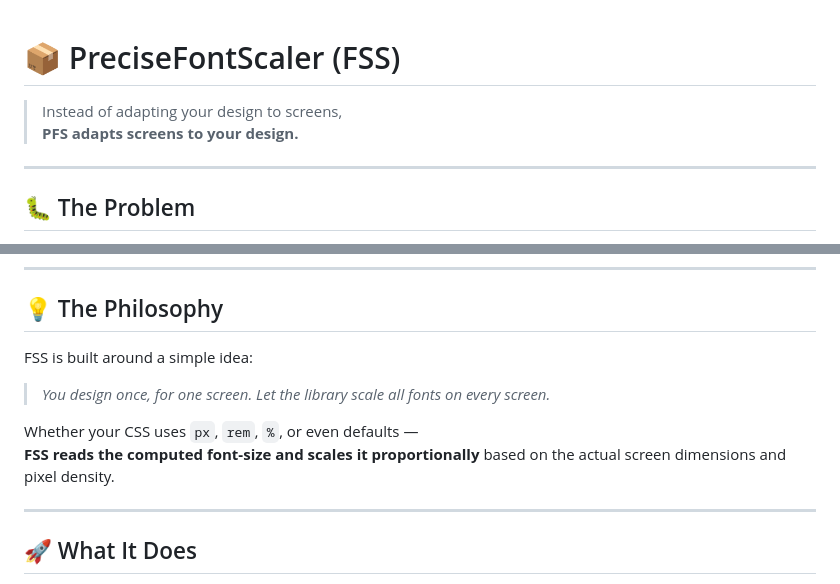
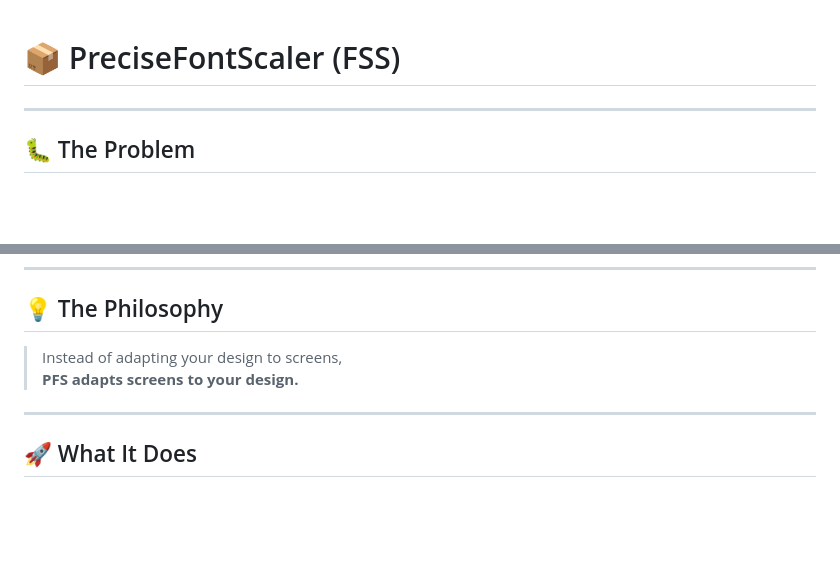
Before and after one commit to Luayabbas1981/PFS-demo, a Markdown page: README.md, 2 parts joined by grey strips. Rendered like a GitHub page; blank space fills up the shorter version.

Commit message:
first-commit

```diff
--- a/README.md
+++ b/README.md
@@ -1,7 +1,5 @@
 # 📦 PreciseFontScaler (FSS)
 
-> Instead of adapting your design to screens,
-> **PFS adapts screens to your design.**
 
 ---
 
@@ -21,12 +19,8 @@ You may try:
 
 ## 💡 The Philosophy
 
-FSS is built around a simple idea:
-
-> _You design once, for one screen. Let the library scale all fonts on every screen._
-
-Whether your CSS uses `px`, `rem`, `%`, or even defaults —
-**FSS reads the computed font-size and scales it proportionally** based on the actual screen dimensions and pixel density.
+> Instead of adapting your design to screens,
+> **PFS adapts screens to your design.**
 
 ---
 
```
